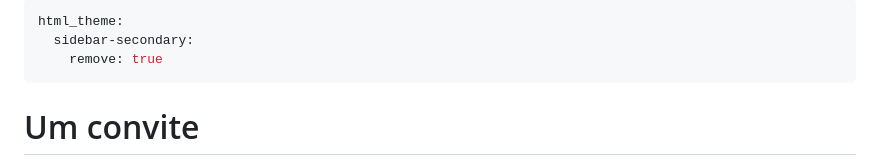
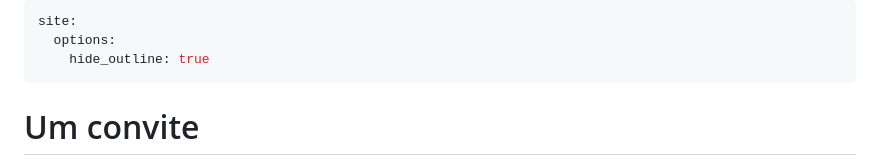
Before and after one commit to barosil/Hermathena, a Markdown page: book/00_convite.md, the part around the change. GitHub-like rendering.

Commit message:
releasse

```diff
--- a/book/00_convite.md
+++ b/book/00_convite.md
@@ -1,7 +1,7 @@
 ---
-html_theme:
-  sidebar-secondary:
-    remove: true
+site:
+  options:
+    hide_outline: true
 ---
 
 # Um convite
```
